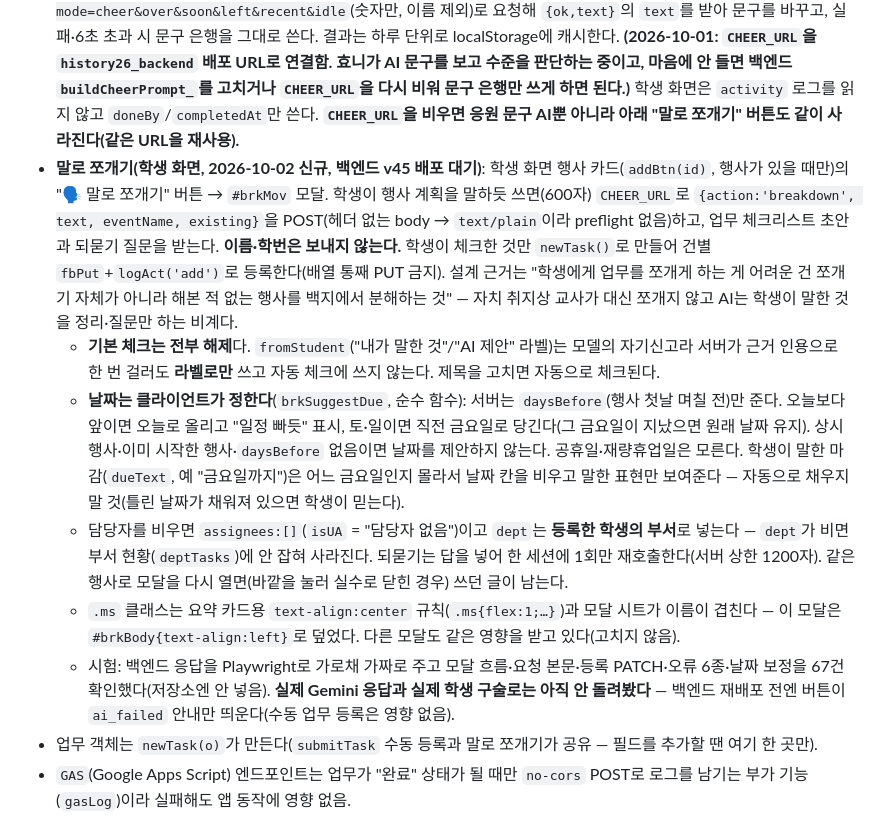
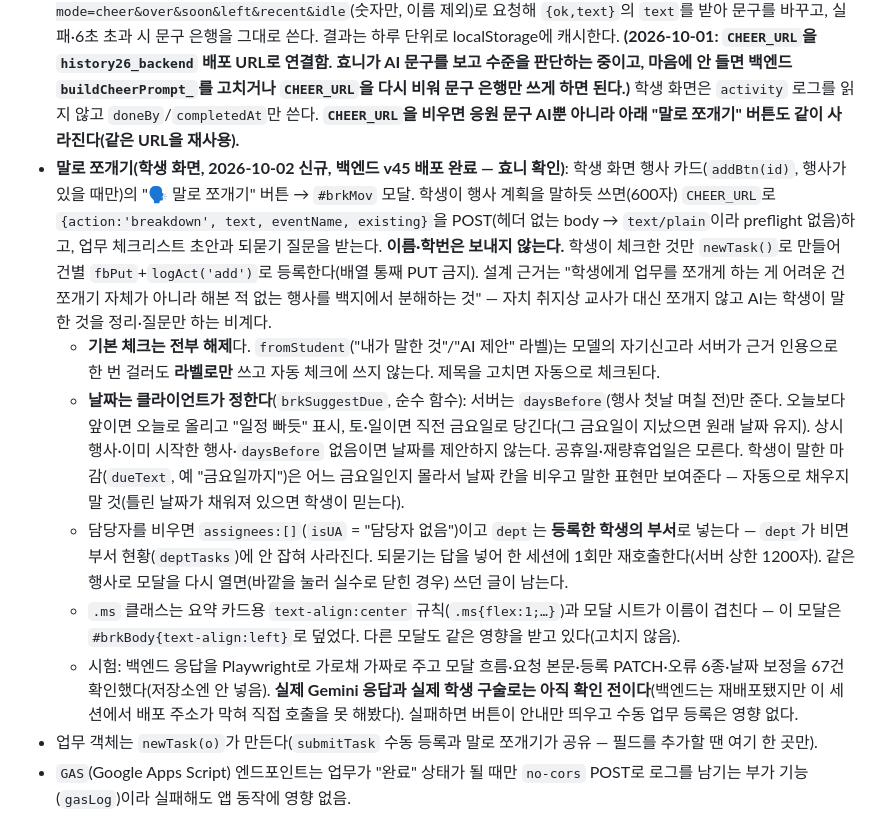
Before and after one commit to hyonnie-t/daeyoung-council, a Markdown page: CLAUDE.md, the part around the change. Drawn GitHub-style.

Commit message:
말로 쪼개기: 백엔드 v45 배포 완료 표기
Co-Authored-By: Claude Sonnet 5.5 <noreply@anthropic.com>
Claude-Session: https://claude.ai/code/session_01Pw7jypxZJmB3eaBmVNovCg

```diff
--- a/CLAUDE.md
+++ b/CLAUDE.md
@@ -52,12 +52,12 @@ GitHub Pages 무료 요금제는 public 저장소에서만 동작한다. 즉 이
 - Firebase 보안 규칙에서 허용하지 않은 경로는 쓰기가 401/403으로 거부된다. 새 최상위 경로(예: `events`)를 추가하면 Firebase 콘솔 규칙에도 추가해야 한다. 행사 저장 실패 토스트는 권한 문제면 그 이유를 표시한다.
 - **활동 로그(`activity`)**: 업무 등록·수정·삭제, 상태 변경, 세부 할 일 체크, 배정, 1인별 완료 체크/취소를 `logAct(type, t, {at, who, name, to})`가 `${FB}/activity.json`에 건별 POST한다(푸시키라 동시 기록이 안 겹친다). 새 쓰기 동작을 추가하면 `logAct`도 같이 부를 것. Firebase 규칙에 `activity` 읽기/쓰기 허용이 필요하고, 막혀 있으면 토스트를 세션당 한 번 띄운다. 선생님 대시보드의 '🔥 학생별 활동'(히트맵)과 '🕘 최근 활동'(피드)은 `renderActivity()`가 로그 최근 400건에 `doneBy`·`createdAt`을 합쳐서(`activityEvents()`) 그린다. 그래서 로그가 생기기 전의 완료·등록도 보이고(1체크 없는 예전 업무는 `completedAt`을 담당자 전원의 완료로 간주하는 추정치, `legacy:1`), 기간은 7일/4주/전체(`actRange`, `data-action="actRange"`)로 바꾼다. 중복은 키(`done|tid|이름|시각`, `add|tid`)로 걸러낸다. 로그는 지우는 코드가 없어 계속 쌓인다. 피드의 완료 항목에는 '↩ 되돌리기' 버튼이 붙는다: 1인별 체크는 지금도 체크돼 있을 때만(`undoDone` → `tDone`), 예전 방식 업무는 업무별 가장 최근 완료 하나만(`undoSt` → `chgSt`, 확인창 후 `from`에 기록된 이전 상태로, 기록이 없으면 '진행중'). 상태 변경 로그에 `from`(이전 상태)을 같이 남기는 건 이 기능부터라, 그 전 로그는 되돌리면 '진행중'이 된다.
 - **학생 응원 메시지**: 학생 '해야할 일' 맨 위 `cheerHtml()`이 본인 업무 상황(기한 지남/3일 이내/최근 완료/조용함/전부 완료)만으로 문구를 고른다(`CHEER` 문구 은행, 하루 단위로 고정). 다른 학생과 비교하는 문구는 만들지 말 것. `CHEER_URL`에 `history26_backend`(수업 웹앱 백엔드, 학생회 앱의 `GAS`와 다른 스크립트) 배포 URL을 넣으면 `?mode=cheer&over&soon&left&recent&idle`(숫자만, 이름 제외)로 요청해 `{ok,text}`의 `text`를 받아 문구를 바꾸고, 실패·6초 초과 시 문구 은행을 그대로 쓴다. 결과는 하루 단위로 localStorage에 캐시한다. **(2026-10-01: `CHEER_URL`을 `history26_backend` 배포 URL로 연결함. 효니가 AI 문구를 보고 수준을 판단하는 중이고, 마음에 안 들면 백엔드 `buildCheerPrompt_`를 고치거나 `CHEER_URL`을 다시 비워 문구 은행만 쓰게 하면 된다.)** 학생 화면은 `activity` 로그를 읽지 않고 `doneBy`/`completedAt`만 쓴다. **`CHEER_URL`을 비우면 응원 문구 AI뿐 아니라 아래 "말로 쪼개기" 버튼도 같이 사라진다(같은 URL을 재사용).**
-- **말로 쪼개기(학생 화면, 2026-10-02 신규, 백엔드 v45 배포 대기)**: 학생 화면 행사 카드(`addBtn(id)`, 행사가 있을 때만)의 "🗣 말로 쪼개기" 버튼 → `#brkMov` 모달. 학생이 행사 계획을 말하듯 쓰면(600자) `CHEER_URL`로 `{action:'breakdown', text, eventName, existing}`을 POST(헤더 없는 body → `text/plain`이라 preflight 없음)하고, 업무 체크리스트 초안과 되묻기 질문을 받는다. **이름·학번은 보내지 않는다.** 학생이 체크한 것만 `newTask()`로 만들어 건별 `fbPut`+`logAct('add')`로 등록한다(배열 통째 PUT 금지). 설계 근거는 "학생에게 업무를 쪼개게 하는 게 어려운 건 쪼개기 자체가 아니라 해본 적 없는 행사를 백지에서 분해하는 것" — 자치 취지상 교사가 대신 쪼개지 않고 AI는 학생이 말한 것을 정리·질문만 하는 비계다.
+- **말로 쪼개기(학생 화면, 2026-10-02 신규, 백엔드 v45 배포 완료 — 효니 확인)**: 학생 화면 행사 카드(`addBtn(id)`, 행사가 있을 때만)의 "🗣 말로 쪼개기" 버튼 → `#brkMov` 모달. 학생이 행사 계획을 말하듯 쓰면(600자) `CHEER_URL`로 `{action:'breakdown', text, eventName, existing}`을 POST(헤더 없는 body → `text/plain`이라 preflight 없음)하고, 업무 체크리스트 초안과 되묻기 질문을 받는다. **이름·학번은 보내지 않는다.** 학생이 체크한 것만 `newTask()`로 만들어 건별 `fbPut`+`logAct('add')`로 등록한다(배열 통째 PUT 금지). 설계 근거는 "학생에게 업무를 쪼개게 하는 게 어려운 건 쪼개기 자체가 아니라 해본 적 없는 행사를 백지에서 분해하는 것" — 자치 취지상 교사가 대신 쪼개지 않고 AI는 학생이 말한 것을 정리·질문만 하는 비계다.
   - **기본 체크는 전부 해제**다. `fromStudent`("내가 말한 것"/"AI 제안" 라벨)는 모델의 자기신고라 서버가 근거 인용으로 한 번 걸러도 **라벨로만** 쓰고 자동 체크에 쓰지 않는다. 제목을 고치면 자동으로 체크된다.
   - **날짜는 클라이언트가 정한다**(`brkSuggestDue`, 순수 함수): 서버는 `daysBefore`(행사 첫날 며칠 전)만 준다. 오늘보다 앞이면 오늘로 올리고 "일정 빠듯" 표시, 토·일이면 직전 금요일로 당긴다(그 금요일이 지났으면 원래 날짜 유지). 상시 행사·이미 시작한 행사·`daysBefore` 없음이면 날짜를 제안하지 않는다. 공휴일·재량휴업일은 모른다. 학생이 말한 마감(`dueText`, 예 "금요일까지")은 어느 금요일인지 몰라서 날짜 칸을 비우고 말한 표현만 보여준다 — 자동으로 채우지 말 것(틀린 날짜가 채워져 있으면 학생이 믿는다).
   - 담당자를 비우면 `assignees:[]`(`isUA` = "담당자 없음")이고 `dept`는 **등록한 학생의 부서**로 넣는다 — `dept`가 비면 부서 현황(`deptTasks`)에 안 잡혀 사라진다. 되묻기는 답을 넣어 한 세션에 1회만 재호출한다(서버 상한 1200자). 같은 행사로 모달을 다시 열면(바깥을 눌러 실수로 닫힌 경우) 쓰던 글이 남는다.
   - `.ms` 클래스는 요약 카드용 `text-align:center` 규칙(`.ms{flex:1;…}`)과 모달 시트가 이름이 겹친다 — 이 모달은 `#brkBody{text-align:left}`로 덮었다. 다른 모달도 같은 영향을 받고 있다(고치지 않음).
-  - 시험: 백엔드 응답을 Playwright로 가로채 가짜로 주고 모달 흐름·요청 본문·등록 PATCH·오류 6종·날짜 보정을 67건 확인했다(저장소엔 안 넣음). **실제 Gemini 응답과 실제 학생 구술로는 아직 안 돌려봤다** — 백엔드 재배포 전엔 버튼이 `ai_failed` 안내만 띄운다(수동 업무 등록은 영향 없음).
+  - 시험: 백엔드 응답을 Playwright로 가로채 가짜로 주고 모달 흐름·요청 본문·등록 PATCH·오류 6종·날짜 보정을 67건 확인했다(저장소엔 안 넣음). **실제 Gemini 응답과 실제 학생 구술로는 아직 확인 전이다**(백엔드는 재배포됐지만 이 세션에서 배포 주소가 막혀 직접 호출을 못 해봤다). 실패하면 버튼이 안내만 띄우고 수동 업무 등록은 영향 없다.
 - 업무 객체는 `newTask(o)`가 만든다(`submitTask` 수동 등록과 말로 쪼개기가 공유 — 필드를 추가할 땐 여기 한 곳만).
 - `GAS`(Google Apps Script) 엔드포인트는 업무가 "완료" 상태가 될 때만 `no-cors` POST로 로그를 남기는 부가 기능(`gasLog`)이라 실패해도 앱 동작에 영향 없음.
 
```
